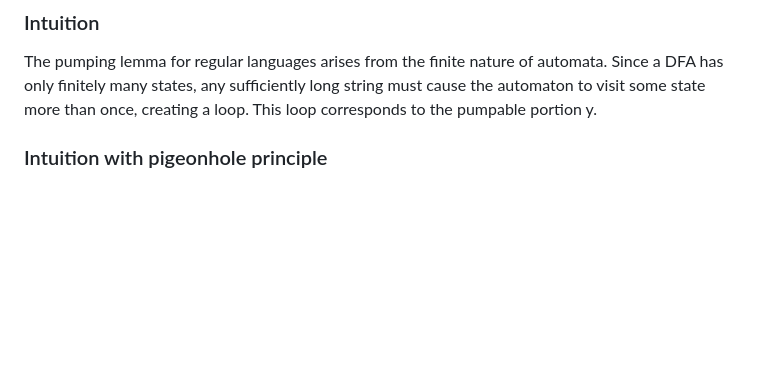
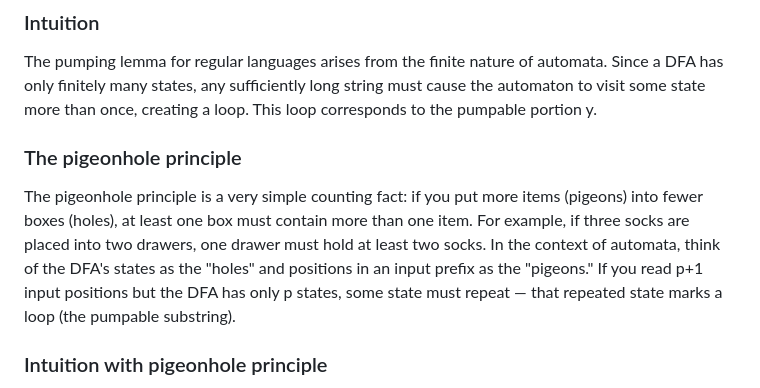
Before and after one commit to virtual-labs/exp-pumping-lemma-cf-rl-iiith, a Markdown page: experiment/theory.md, the part around the change. GitHub-like rendering; blank space fills up the shorter version.

Commit message:
php in MORE detail

```diff
--- a/experiment/theory.md
+++ b/experiment/theory.md
@@ -15,6 +15,11 @@ If L is a regular language, then there exists a positive integer p (called the p
 ### Intuition
 
 The pumping lemma for regular languages arises from the finite nature of automata. Since a DFA has only finitely many states, any sufficiently long string must cause the automaton to visit some state more than once, creating a loop. This loop corresponds to the pumpable portion y.
+
+### The pigeonhole principle
+
+The pigeonhole principle is a very simple counting fact: if you put more items (pigeons) into fewer boxes (holes), at least one box must contain more than one item. For example, if three socks are placed into two drawers, one drawer must hold at least two socks.
+In the context of automata, think of the DFA's states as the "holes" and positions in an input prefix as the "pigeons." If you read p+1 input positions but the DFA has only p states, some state must repeat — that repeated state marks a loop (the pumpable substring).
 
 ### Intuition with pigeonhole principle
 
```
